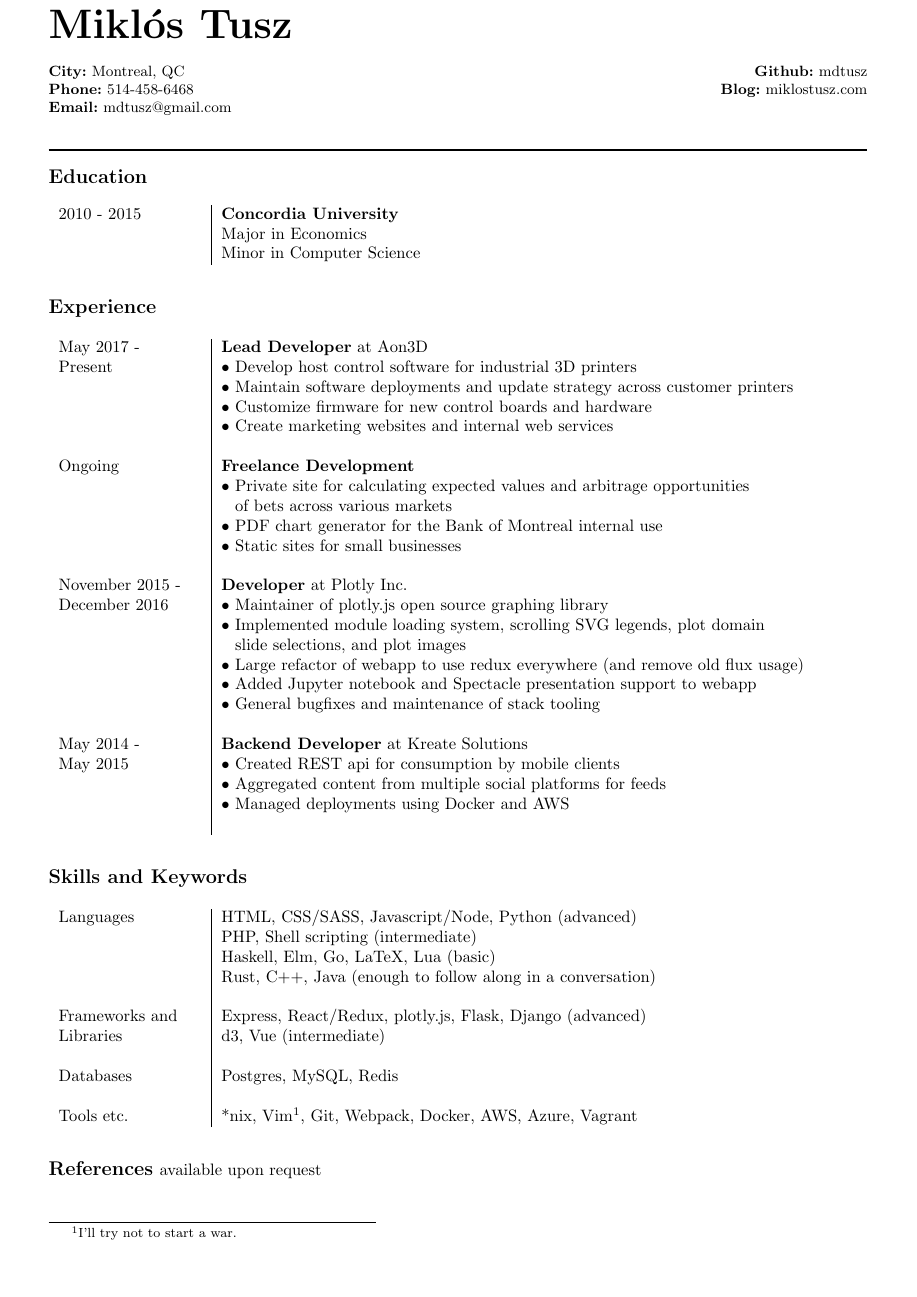
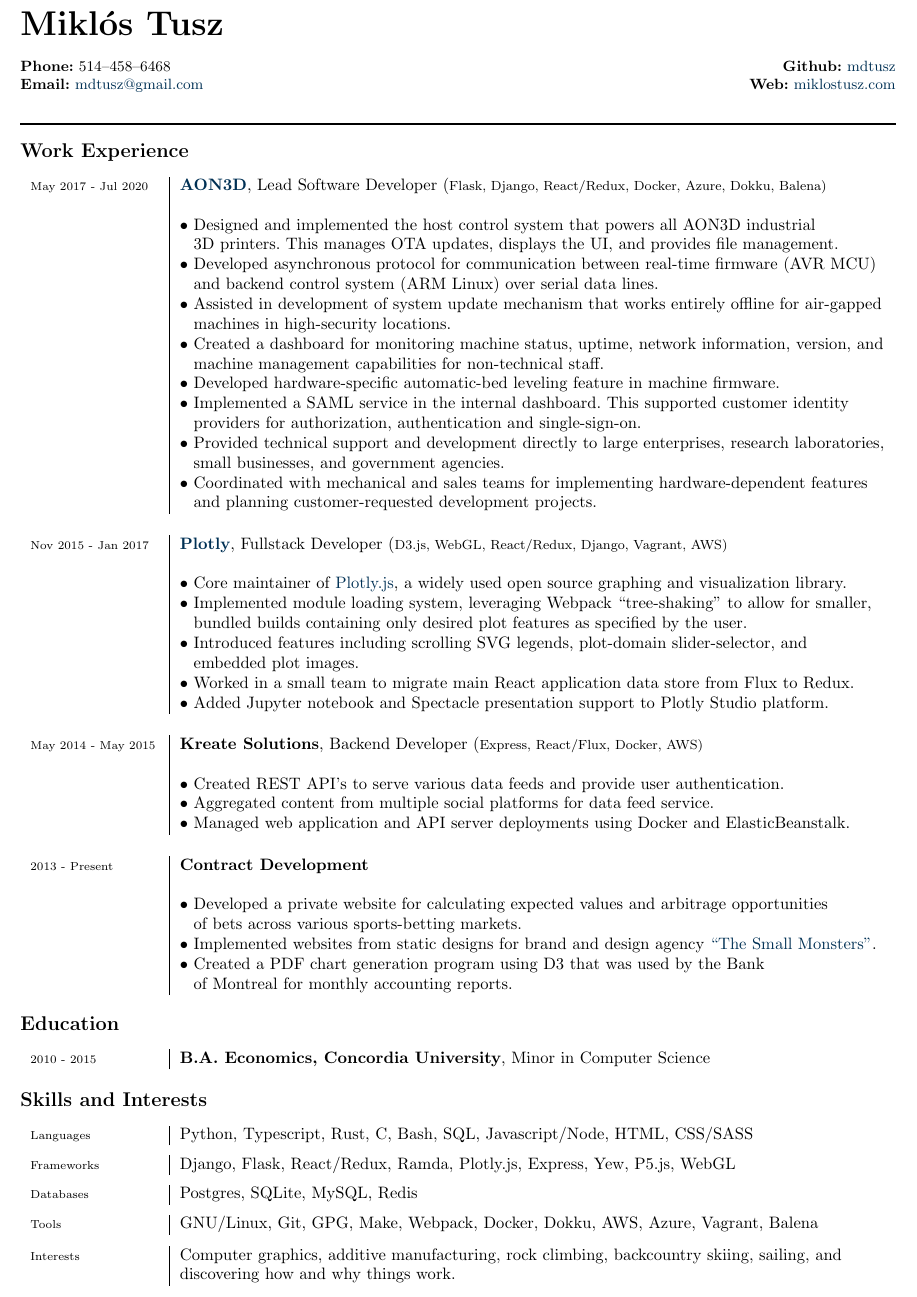
Before and after one commit to mdtusz/resume, a LaTeX CV (cv.tex): part of the page, cut so that both start at the same text, the shorter picture padded with empty space. Compiled offline with pdfLaTeX.

Commit message:
New and improved

```diff
--- a/cv.tex
+++ b/cv.tex
@@ -23,7 +22,7 @@
 \begin{document}
 \begin{flushleft}
 
-  \Huge
+  \huge
   \textbf{Miklós Tusz}
 
   \small
@@ -31,14 +30,13 @@
   \begin{multicols}{2}
 
     \begin{flushleft}
-      \textbf{City:} Montreal, QC \\
-      \textbf{Phone:} 514-458-6468 \\
-      \textbf{Email:} mdtusz@gmail.com \\
+      \textbf{Phone:} 514‒458‒6468 \\
+        \textbf{Email:} \href{mailto:mdtusz@gmail.com}{mdtusz@gmail.com} \\
     \end{flushleft}
 
     \begin{flushright}
-      \textbf{Github:} mdtusz \\
-      \textbf{Blog:} miklostusz.com \\
+        \textbf{Github:} \href{https://github.com/mdtusz}{mdtusz} \\
+        \textbf{Web:} \href{https://www.miklostusz.com}{miklostusz.com} \\
     \end{flushright}
 
   \end{multicols}
@@ -46,78 +44,114 @@
   \rule{\textwidth}{1pt}\\[6pt]
 
   \large
-  \textbf{Education} \\
+  \textbf{Work Experience} \\
+  \vspace{8pt}
+
+  \normalsize
+  \begin{tabular}{p{78pt} | l}
+      \scriptsize May 2017 ‐ Jul 2020 & \textbf{\href{https://www.aon3d.com}{AON3D}}, Lead Software Developer (\footnotesize Flask, Django, React/Redux, Docker, Azure, Dokku, Balena)\\
+    \\
+    & • Designed and implemented the host control system that powers all AON3D industrial \\
+    & \hspace{5pt} 3D printers. This manages OTA updates, displays the UI, and provides file management. \\
+    & • Developed asynchronous protocol for communication between real-time firmware (AVR MCU) \\
+    & \hspace{5pt} and backend control system (ARM Linux) over serial data lines. \\
+    & • Assisted in development of system update mechanism that works entirely offline for air-gapped \\
+    & \hspace{5pt} machines in high-security locations. \\
+    & • Created a dashboard for monitoring machine status, uptime, network information, version, and \\
+      & \hspace{5pt} machine management capabilities for non-technical staff. \\
+    & • Developed hardware-specific automatic-bed leveling feature in machine firmware. \\
+    & • Implemented a SAML service in the internal dashboard. This supported customer identity \\
+    & \hspace{5pt} providers for authorization, authentication and single-sign-on. \\
+    & • Provided technical support and development directly to large enterprises, research laboratories, \\
+    & \hspace{5pt} small businesses, and government agencies. \\
+    & • Coordinated with mechanical and sales teams for implementing hardware-dependent features \\
+    & \hspace{5pt} and planning customer-requested development projects. \\
+  \end{tabular}
+
   \vspace{12pt}
-  \normalsize
-  \begin{tabular}{ p{86pt} | l  }
-    2010 - 2015 & \textbf{Concordia University} \\
-    & Major in Economics \\
-    & Minor in Computer Science \\
+
+  \begin{tabular}{p{78pt} | l}
+      \scriptsize Nov 2015 ‐ Jan 2017 & \textbf{\href{https://plot.ly}{Plotly}}, Fullstack Developer  (\footnotesize D3.js, WebGL, React/Redux, Django, Vagrant, AWS)\\
+    \\
+    & • Core maintainer of \href{https://github.com/plotly/plotly.js}{Plotly.js}, a widely used open source graphing and visualization library. \\
+    & • Implemented module loading system, leveraging Webpack ``tree-shaking'' to allow for smaller, \\
+    & \hspace{5pt} bundled builds containing only desired plot features as specified by the user. \\
+    & • Introduced features including scrolling SVG legends, plot-domain slider-selector, and \\
+    & \hspace{5pt} embedded plot images. \\
+    & • Worked in a small team to migrate main React application data store from Flux to Redux. \\
+    & • Added Jupyter notebook and Spectacle presentation support to Plotly Studio platform. \\
   \end{tabular}
-  \vspace{20pt}
 
+  \vspace{12pt}
+
+  \begin{tabular}{p{78pt} | l}
+      \scriptsize May 2014 ‐ May 2015 & \textbf{Kreate Solutions}, Backend Developer (\footnotesize Express, React/Flux, Docker, AWS)\\
+    \\
+    & • Created REST API's to serve various data feeds and provide user authentication. \\
+    & • Aggregated content from multiple social platforms for data feed service. \\
+    & • Managed web application and API server deployments using Docker and ElasticBeanstalk. \\
+  \end{tabular}
+
+  \vspace{12pt}
+
+  \begin{tabular}{p{78pt} | l}
+    \scriptsize 2013 ‐ Present & \textbf{Contract Development} \\
+    \\
+    & • Developed a private website for calculating expected values and arbitrage opportunities \\
+    & \hspace{5pt} of bets across various sports-betting markets. \\
+    & • Implemented websites from static designs for brand and design agency \href{http://www.thesmallmonsters.com}{``The Small Monsters''}. \\
+    & • Created a PDF chart generation program using D3 that was used by the Bank \\
+    & \hspace{5pt} of Montreal for monthly accounting reports. \\
+  \end{tabular}
+
+  \vspace{12pt}
 
   \large
-  \textbf{Experience} \\
+  \textbf{Education} \\
+  \vspace{8pt}
+
+  \normalsize
+  \begin{tabular}{p{78pt} | l  }
+    \scriptsize 2010 ‐ 2015 & \textbf{B.A. Economics, Concordia University}, Minor in Computer Science \\
+  \end{tabular}
+
   \vspace{12pt}
-  \normalsize
-  \begin{tabular}{ p{86pt} | l}
-    May 2017 - & \textbf{Lead Developer} at Aon3D \\
-    Present & • Develop host control software for industrial 3D printers \\
-    & • Maintain software deployments and update strategy across customer printers \\
-    & • Customize firmware for new control boards and hardware \\
-    & • Create marketing websites and internal web services \\
-    & \\
-    Ongoing & \textbf{Freelance Development} \\
-    & • Private site for calculating expected values and arbitrage opportunities \\
-    & \hspace{5pt} of bets across various markets \\
-    & • PDF chart generator for the Bank of Montreal internal use \\
-    & • Static sites for small businesses \\
-    & \\
-    November 2015 - & \textbf{Developer} at Plotly Inc. \\
-    December 2016 & • Maintainer of plotly.js open source graphing library \\
-    & • Implemented module loading system, scrolling SVG legends, plot domain \\
-    & \hspace{5pt} slide selections, and plot images \\
-    & • Large refactor of webapp to use redux everywhere (and remove old flux usage) \\
-    & • Added Jupyter notebook and Spectacle presentation support to webapp \\
-    & • General bugfixes and maintenance of stack tooling \\
-    & \\
-    May 2014 - & \textbf{Backend Developer} at Kreate Solutions \\
-    May 2015 & • Created REST api for consumption by mobile clients \\
-    & • Aggregated content from multiple social platforms for feeds \\
-    & • Managed deployments using Docker and AWS \\
-    & \\
-  \end{tabular}
-  \vspace{20pt}
-
 
   \large
-  \textbf{Skills and Keywords} \\
-  \vspace{12pt}
+  \textbf{Skills and Interests} \\
+  \vspace{8pt}
+
   \normalsize
-  \begin{tabular}{ p{86pt} | l  }
-      Languages & HTML, CSS/SASS, Javascript/Node, Python (advanced) \\
-    & PHP, Shell scripting (intermediate) \\
-    & Haskell, Elm, Go, LaTeX, Lua (basic) \\
-    & Rust, C++, Java (enough to follow along in a conversation) \\
-    & \\
-    Frameworks and & Express, React/Redux, plotly.js, Flask, Django (advanced) \\
-    Libraries & d3, Vue (intermediate) \\
-    & \\
-    Databases & Postgres, MySQL, Redis \\
-    & \\
-    Tools etc. & *nix, Vim\footnotemark[1], Git, Webpack, Docker, AWS, Azure, Vagrant
+  \begin{tabular}{p{78pt} | l}
+    \scriptsize Languages & Python, Typescript, Rust, C, Bash, SQL, Javascript/Node, HTML, CSS/SASS \\
   \end{tabular}
-  \vspace{20pt}
 
+  \vspace{6pt}
 
-  \large
-  \textbf{References}
-  \normalsize
-  available upon request
+  \begin{tabular}{p{78pt} | l}
+    \scriptsize Frameworks & Django, Flask, React/Redux, Ramda, Plotly.js, Express, Yew, P5.js, WebGL \\
+  \end{tabular}
 
+  \vspace{6pt}
 
-  \footnotetext[1]{I'll try not to start a war.}
+  \begin{tabular}{p{78pt} | l}
+    \scriptsize Databases & Postgres, SQLite, MySQL, Redis \\
+  \end{tabular}
+
+  \vspace{6pt}
+
+  \begin{tabular}{p{78pt} | l}
+    \scriptsize Tools & GNU/Linux, Git, GPG, Make, Webpack, Docker, Dokku, AWS, Azure, Vagrant, Balena
+  \end{tabular}
+
+  \vspace{6pt}
+
+  \begin{tabular}{p{78pt} | l}
+    \scriptsize Interests & Computer graphics, additive manufacturing, rock climbing, backcountry skiing, sailing, and \\
+    & discovering how and why things work.
+  \end{tabular}
+
+  \vspace{16pt}
 
 \end{flushleft}
 \end{document}
```
Also changed, not shown: cv.pdf, cv.tex (17 more changed lines).
